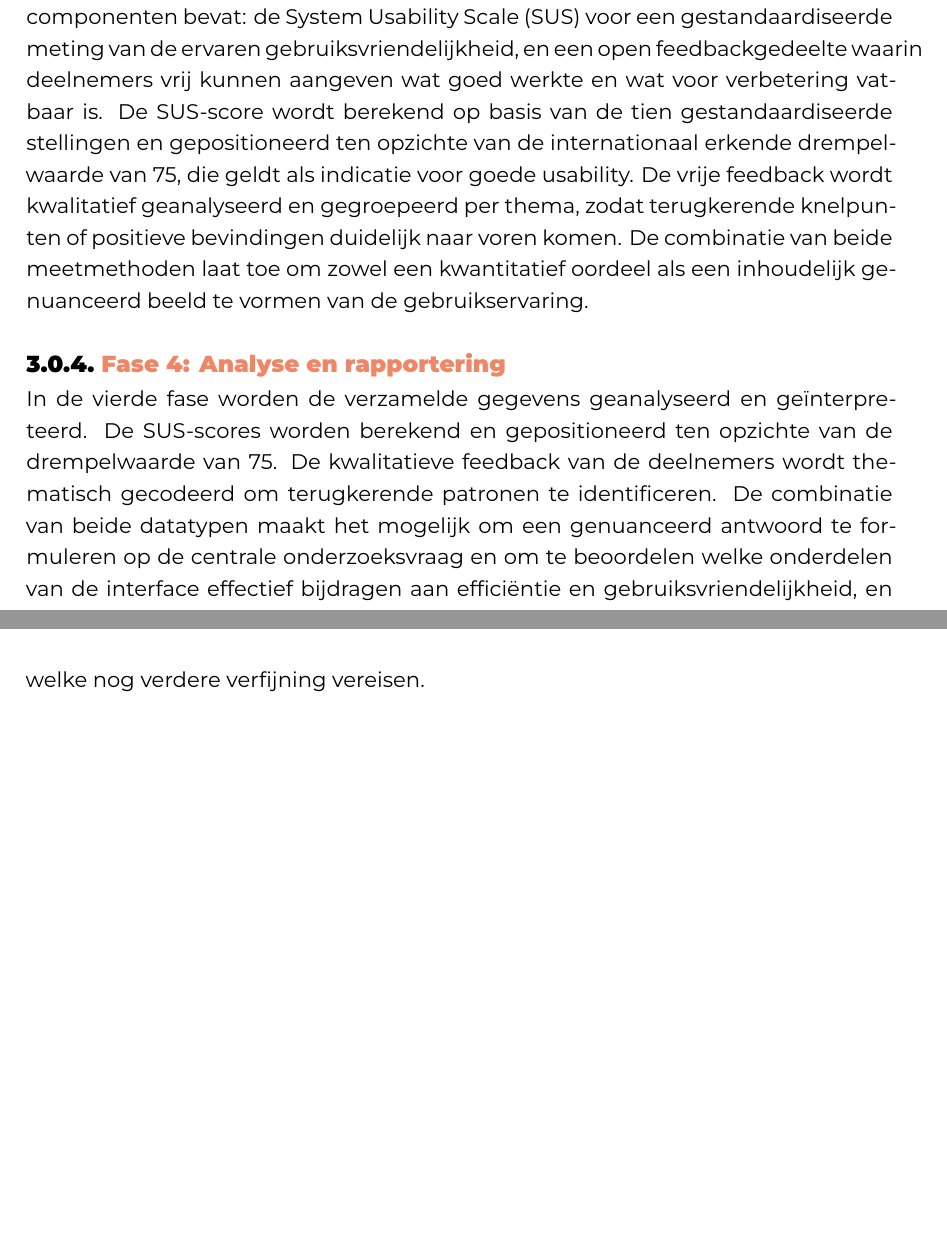
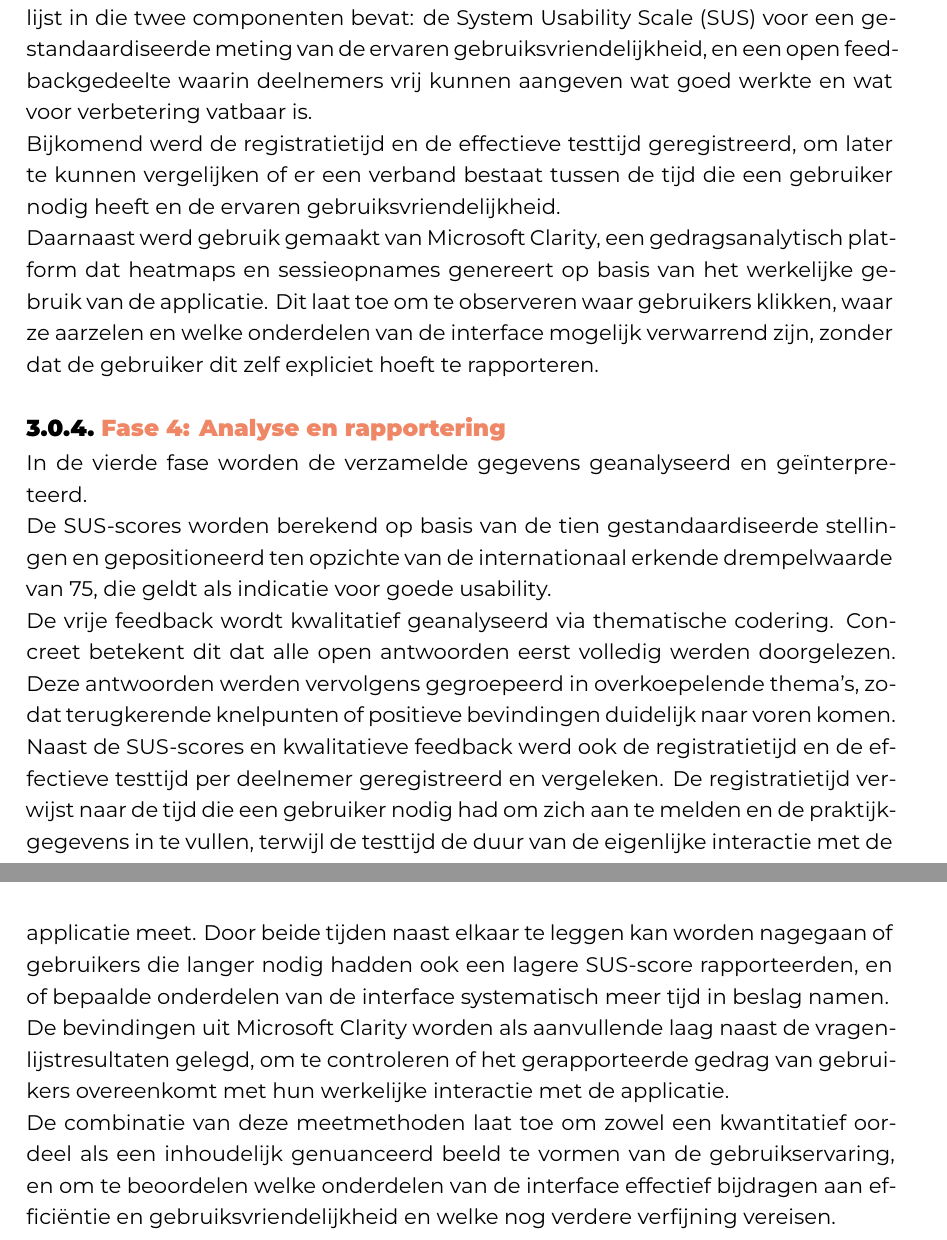
Before and after one commit to NealDebot/BachelorProef-NealDebot, a LaTeX thesis (bachproef/DebotNealBP.tex, which reads bachproef/methodologie.tex): two parts of pages 24 and 25 of 55 before the commit and two parts of pages 25 and 26 of 56 after it, joined at a grey line, cut so that both start at the same text, the shorter picture padded with empty space. Compiled offline with XeLaTeX; a LaTeX package or settings file that is missing is left out.

Commit message:
Methodologie feedback verwerkt

```diff
--- a/bachproef/methodologie.tex
+++ b/bachproef/methodologie.tex
@@ -55,8 +56,3 @@ De backend wordt apart gedeployed zodat de API-aanroepen vanuit de Angular-appli
 Deze fase resulteert in een volledig werkende en publiek toegankelijke proof-of-concept interface.
 \subsection{Fase 3: Gebruikerstesting en evaluatie}
 \label{ter:testing}
-De derde fase omvat de gebruikerstesting, waarin de gehoste applicatie wordt voorgelegd aan een groep huisartsen en praktijkmedewerkers.
-De deelnemers doorlopen de interface zelfstandig en vullen na afloop een vragenlijst in die twee componenten bevat: de System Usability Scale (SUS) voor een gestandaardiseerde meting van de ervaren gebruiksvriendelijkheid, en een open feedbackgedeelte waarin deelnemers vrij kunnen aangeven wat goed werkte en wat voor verbetering vatbaar is.
-De SUS-score wordt berekend op basis van de tien gestandaardiseerde stellingen en gepositioneerd ten opzichte van de internationaal erkende drempelwaarde van 75, die geldt als indicatie voor goede usability.
-De vrije feedback wordt kwalitatief geanalyseerd en gegroepeerd per thema, zodat terugkerende knelpunten of positieve bevindingen duidelijk naar voren komen.
-De combinatie van beide meetmethoden laat toe om zowel een kwantitatief oordeel als een inhoudelijk genuanceerd beeld te vormen van de gebruikservaring.
@@ -63,7 +96,47 @@ De combinatie van beide meetmethoden laat toe om zowel een kwantitatief oordeel
+De deelnemers doorlopen de interface zelfstandig en vullen na afloop een vragenlijst in
+die twee componenten bevat: de System Usability Scale (SUS) voor een gestandaardiseerde
+meting van de ervaren gebruiksvriendelijkheid, en een open feedbackgedeelte waarin
+deelnemers vrij kunnen aangeven wat goed werkte en wat voor verbetering vatbaar is.
+
+Bijkomend werd de registratietijd en de effectieve testtijd geregistreerd, om later te kunnen vergelijken of
+er een verband bestaat tussen de tijd die een gebruiker nodig heeft en de ervaren gebruiksvriendelijkheid.
+
+Daarnaast werd gebruik gemaakt van Microsoft Clarity, een gedragsanalytisch platform dat
+heatmaps en sessieopnames genereert op basis van het werkelijke gebruik van de applicatie.
+Dit laat toe om te observeren waar gebruikers klikken, waar ze aarzelen en welke
+onderdelen van de interface mogelijk verwarrend zijn, zonder dat de gebruiker dit zelf
+expliciet hoeft te rapporteren.
+
 \subsection{Fase 4: Analyse en rapportering}
 \label{ter:analyse}
-In de vierde fase worden de verzamelde gegevens geanalyseerd en geïnterpreteerd.
-De SUS-scores worden berekend en gepositioneerd ten opzichte van de drempelwaarde van 75.
-De kwalitatieve feedback van de deelnemers wordt thematisch gecodeerd om terugkerende patronen te identificeren.
-De combinatie van beide datatypen maakt het mogelijk om een genuanceerd antwoord te formuleren op de centrale onderzoeksvraag en om te beoordelen welke onderdelen van de interface effectief bijdragen aan efficiëntie en gebruiksvriendelijkheid,
-en welke nog verdere verfijning vereisen.
+In de vierde fase worden de verzamelde gegevens geanalyseerd en
+geïnterpreteerd.
+
+De SUS-scores worden berekend op basis van de tien gestandaardiseerde
+stellingen en gepositioneerd ten opzichte van de internationaal erkende
+drempelwaarde van 75, die geldt als indicatie voor goede usability.
+
+De vrije feedback wordt kwalitatief geanalyseerd via thematische codering.
+Concreet betekent dit dat alle open antwoorden eerst volledig werden
+doorgelezen. Deze antwoorden werden vervolgens gegroepeerd in overkoepelende
+thema's, zodat terugkerende knelpunten of positieve bevindingen duidelijk
+naar voren komen.
+
+Naast de SUS-scores en kwalitatieve feedback werd ook de registratietijd
+en de effectieve testtijd per deelnemer geregistreerd en vergeleken.
+De registratietijd verwijst naar de tijd die een gebruiker nodig had om
+zich aan te melden en de praktijkgegevens in te vullen, terwijl de
+testtijd de duur van de eigenlijke interactie met de applicatie meet.
+Door beide tijden naast elkaar te leggen kan worden nagegaan of gebruikers
+die langer nodig hadden ook een lagere SUS-score rapporteerden, en of
+bepaalde onderdelen van de interface systematisch meer tijd in beslag namen.
+
+De bevindingen uit Microsoft Clarity worden als aanvullende laag naast de
+vragenlijstresultaten gelegd, om te controleren of het gerapporteerde gedrag
+van gebruikers overeenkomt met hun werkelijke interactie met de applicatie.
+
+De combinatie van deze meetmethoden laat toe om zowel een kwantitatief
+oordeel als een inhoudelijk genuanceerd beeld te vormen van de
+gebruikservaring, en om te beoordelen welke onderdelen van de interface
+effectief bijdragen aan efficiëntie en gebruiksvriendelijkheid en welke
+nog verdere verfijning vereisen.
```
Also changed, not shown: bachproef/methodologie.tex (42 more changed lines).
